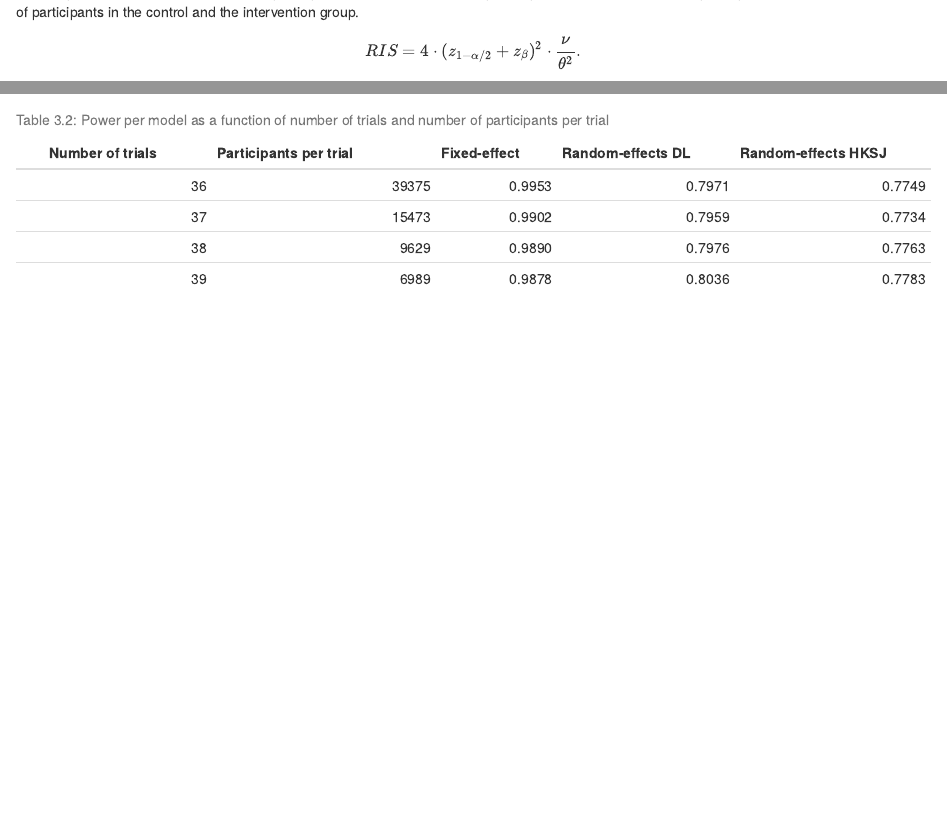
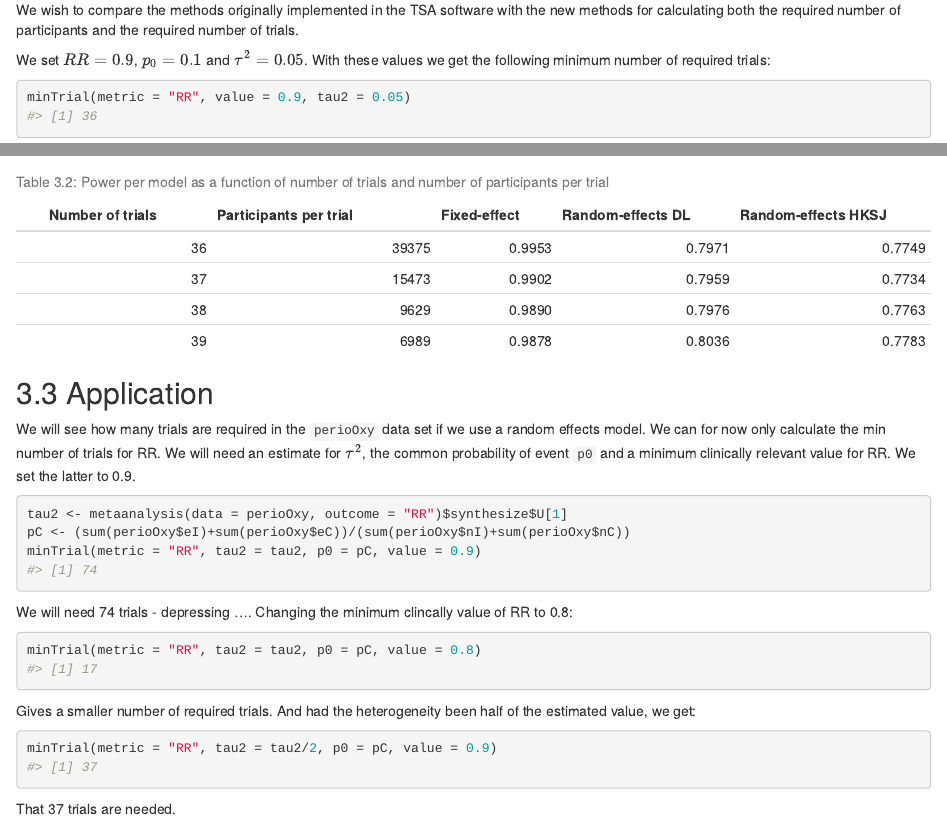
Before and after one commit to AnneLyng/RTSA, an R Markdown document (vignettes/required-sample-size.Rmd): the page in a window 1100 px wide, from 770 px down before the commit and from 3070 px down after it, and a second part further down, joined at a grey line. Rendered offline with R 4.5, knitr and Pandoc, with nearby package versions; some code elsewhere in the file could not run offline.

Commit message:
updated sample size vignette

````diff
--- a/vignettes/required-sample-size.Rmd
+++ b/vignettes/required-sample-size.Rmd
@@ -5,8 +5,8 @@ output:
     fig_caption: yes
 vignette: >
   %\VignetteIndexEntry{required-sample-size}
+  %\VignetteEncoding{UTF-8}
   %\VignetteEngine{knitr::rmarkdown}
-  %\VignetteEncoding{UTF-8}
 ---
 
 ```{r, include = FALSE}
@@ -387,3 +387,25 @@ save(outl, file = "vignettes/random-effects.Rda")
 load("random-effects.Rda")
 knitr::kable(outl[,c(4,5,1,2,3)], caption = "Power per model as a function of number of trials and number of participants per trial")
 ```
+
+## Application
+
+We will see how many trials are required in the `perioOxy` data set if we use a random effects model. We can for now only calculate the min number of trials for RR. We will need an estimate for $\tau^2$, the common probability of event `p0` and a minimum clinically relevant value for RR. We set the latter to 0.9.
+
+```{r}
+tau2 <- metaanalysis(data = perioOxy, outcome = "RR")$synthesize$U[1]
+pC <- (sum(perioOxy$eI)+sum(perioOxy$eC))/(sum(perioOxy$nI)+sum(perioOxy$nC))
+minTrial(metric = "RR", tau2 = tau2, p0 = pC, value = 0.9)
+```
+We will need 74 trials - depressing .... Changing the minimum clincally value of RR to 0.8:
+
+```{r}
+minTrial(metric = "RR", tau2 = tau2, p0 = pC, value = 0.8)
+```
+Gives a smaller number of required trials. And had the heterogeneity been half of the estimated value, we get:
+
+```{r}
+minTrial(metric = "RR", tau2 = tau2/2, p0 = pC, value = 0.9)
+```
+
+That 37 trials are needed.
````
